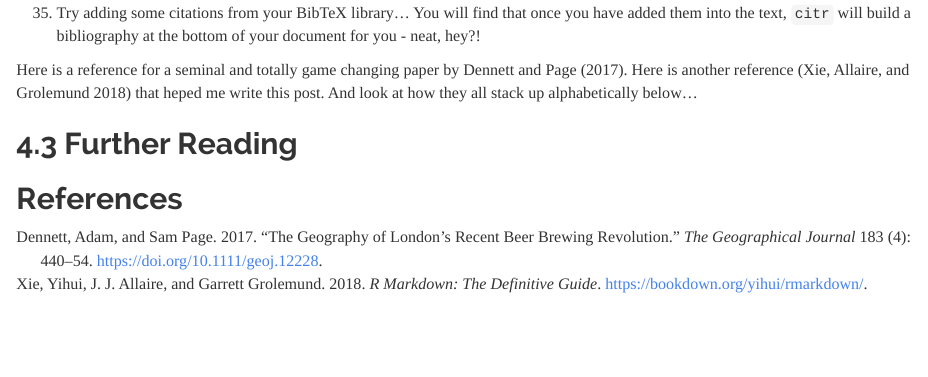
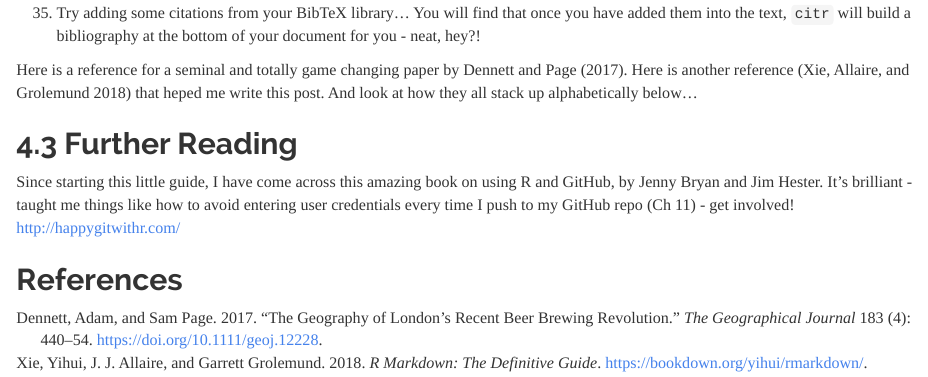
Before and after one commit to adamdennett/teaching, an R Markdown document (GithubGuide.Rmd): the page in a window 1100 px wide, from 6350 px down. Rendered offline with R 4.5, knitr and Pandoc, with nearby package versions; some code elsewhere in the file could not run offline.

Commit message:
new local repo commit

```diff
--- a/GithubGuide.Rmd
+++ b/GithubGuide.Rmd
@@ -255,4 +255,6 @@ Here is a reference for a seminal and totally game changing paper by @dennett_ge
 
 ## Further Reading
 
+Since starting this little guide, I have come across this amazing book on using R and GitHub, by Jenny Bryan and Jim Hester. It's brilliant - taught me things like how to avoid entering user credentials every time I push to my GitHub repo (Ch 11) - get involved! http://happygitwithr.com/
+
 ## References
```
